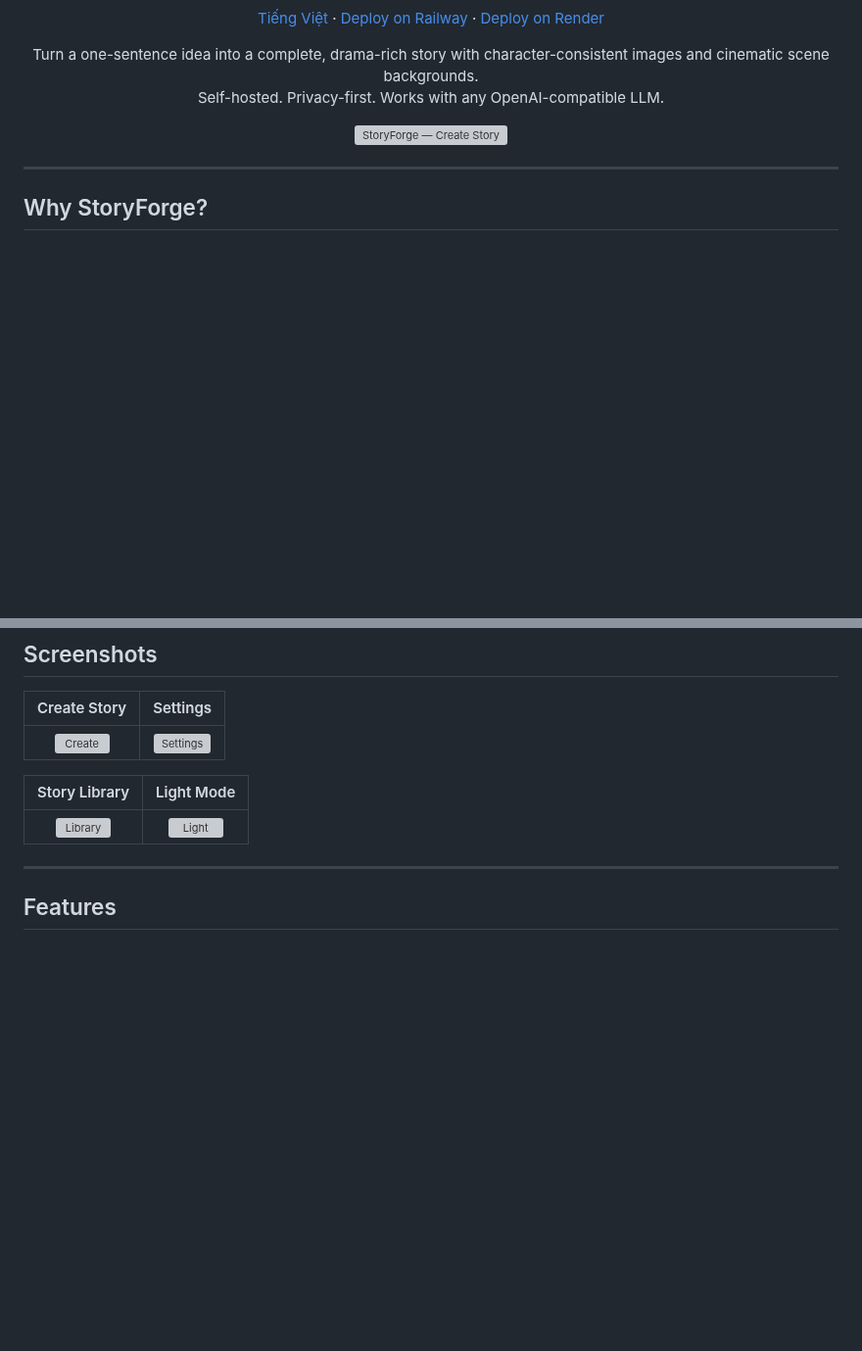
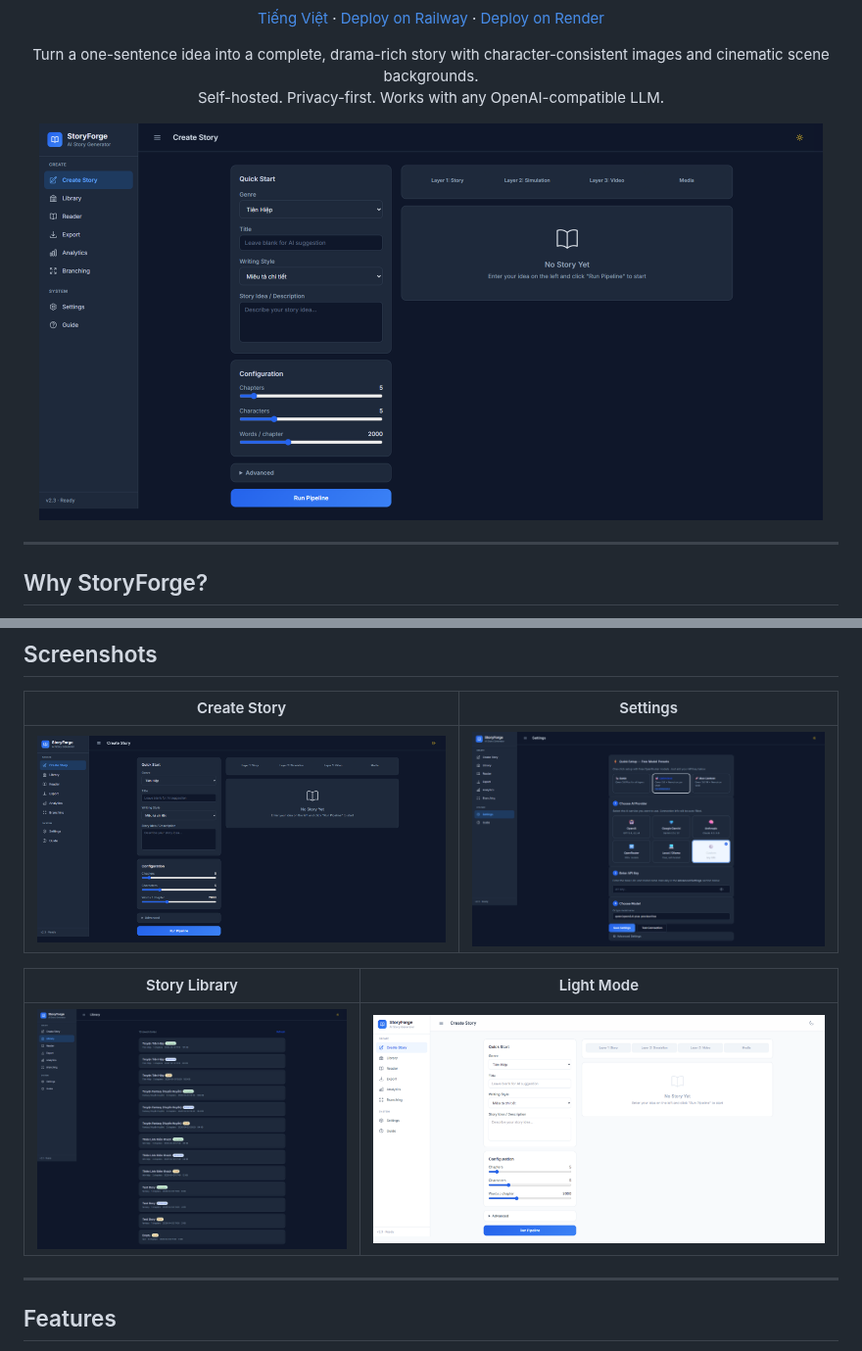
Before and after one commit to HieuNTg/STORYFORGE, a Markdown page: README.md, 2 parts joined by grey strips. Shown at 98% size. GitHub-like rendering; pictures changed too: assets/screenshots/v2-dark-home.png (added), assets/screenshots/v2-dark-library.png (added), assets/screenshots/v2-dark-settings.png (added); blank space fills up the shorter version; grey boxes are pictures that could not be loaded.

Commit message:
fix: add v2 screenshots to tracked assets dir, fix README paths
screenshots/ dir was untracked — images 404'd on GitHub. Copied v2
dark/light screenshots to assets/screenshots/ and updated README paths.

```diff
--- a/README.md
+++ b/README.md
@@ -25,7 +25,7 @@
 </p>
 
 <p align="center">
-  <img src="screenshots/v2-dark-home.png" alt="StoryForge — Create Story" width="800" />
+  <img src="assets/screenshots/v2-dark-home.png" alt="StoryForge — Create Story" width="800" />
 </p>
 
 ---
@@ -40,11 +40,11 @@ Most AI writing tools produce flat, predictable stories. StoryForge takes a diff
 
 | Create Story | Settings |
 |:---:|:---:|
-| ![Create](screenshots/v2-dark-home.png) | ![Settings](screenshots/v2-dark-settings.png) |
+| ![Create](assets/screenshots/v2-dark-home.png) | ![Settings](assets/screenshots/v2-dark-settings.png) |
 
 | Story Library | Light Mode |
 |:---:|:---:|
-| ![Library](screenshots/v2-dark-library.png) | ![Light](screenshots/v2-light-home.png) |
+| ![Library](assets/screenshots/v2-dark-library.png) | ![Light](assets/screenshots/v2-light-home.png) |
 
 ---
 
```
